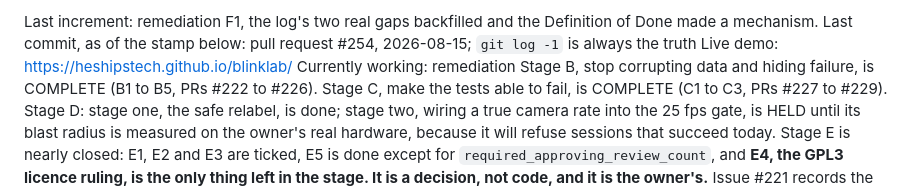
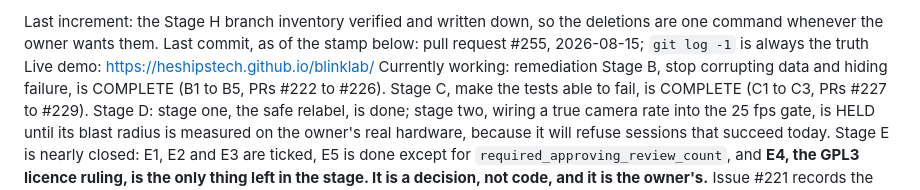
Before and after one commit to heshipstech/blinklab, a Markdown page: STATE.md, the part around the change. Rendered like a GitHub page.

```diff
--- a/STATE.md
+++ b/STATE.md
@@ -1,6 +1,6 @@
-Last increment: remediation F1, the log's two real gaps backfilled and
-the Definition of Done made a mechanism.
-Last commit, as of the stamp below: pull request #254, 2026-08-15;
+Last increment: the Stage H branch inventory verified and written down,
+so the deletions are one command whenever the owner wants them.
+Last commit, as of the stamp below: pull request #255, 2026-08-15;
 `git log -1` is always the truth
 Live demo: https://heshipstech.github.io/blinklab/
 Currently working: remediation Stage B, stop corrupting data and
```
Also changed, not shown: NEEDS-REVIEW.md (+14 -14 lines), REMEDIATION.md (+36 -3 lines).
